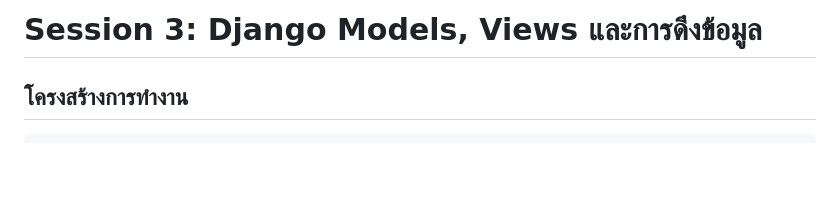
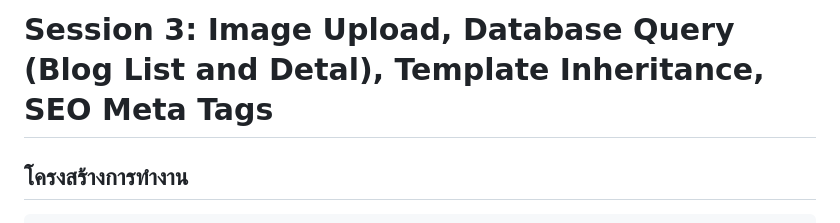
Before and after one commit to tardev35/seo-marketing-class, a Markdown page: README.md, the part around the change. GitHub-like rendering; blank space fills up the shorter version.

Commit message:
update: readme.md session3

````diff
--- a/README.md
+++ b/README.md
@@ -1,4 +1,4 @@
-# Session 3: Django Models, Views และการดึงข้อมูล
+# Session 3: Image Upload, Database Query (Blog List and Detal), Template Inheritance, SEO Meta Tags
 
 ## โครงสร้างการทำงาน
 ```
````
